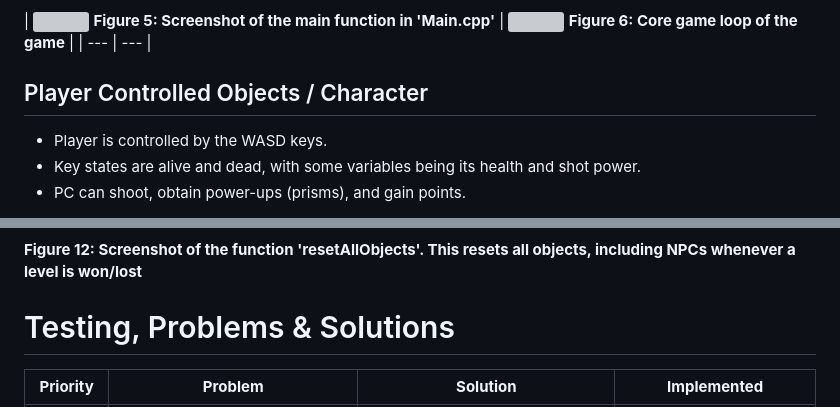
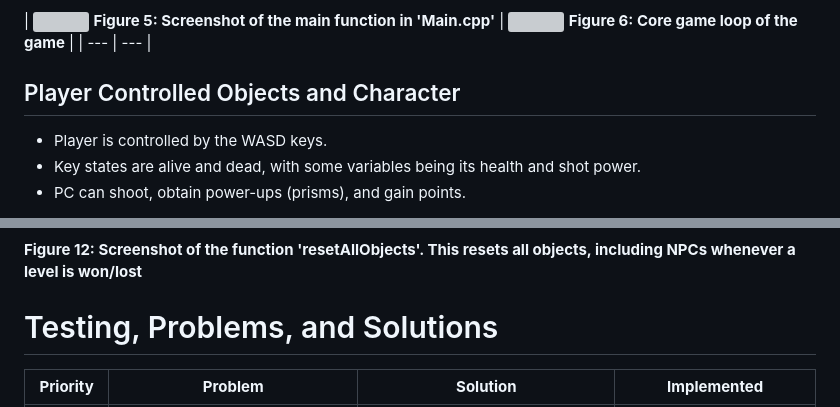
Before and after one commit to KennedySovine/CI411_Games_Programming, a Markdown page: Semester 2/README.md, 2 parts joined by grey strips. Rendered like a GitHub page; grey boxes are pictures that could not be loaded.

```diff
--- a/Semester 2/README.md
+++ b/Semester 2/README.md
@@ -160,7 +156,7 @@ Figure 6 shows the core game loop of the game. Essentially, the game is a loop o
  |
 | --- | --- |
 
-## Player Controlled Objects / Character
+## Player Controlled Objects and Character
 
 - Player is controlled by the WASD keys.
 - Key states are alive and dead, with some variables being its health and shot power.
@@ -212,7 +208,7 @@ Figure 6 shows the core game loop of the game. Essentially, the game is a loop o
 
 **Figure 12: Screenshot of the function 'resetAllObjects'. This resets all objects, including NPCs whenever a level is won/lost**
 
-# Testing, Problems & Solutions
+# Testing, Problems, and Solutions
 
 | **Priority** | **Problem** | **Solution** | **Implemented** |
 | --- | --- | --- | --- |
```
Also changed, not shown: other parts of Semester 2/README.md (+32 -57 lines).
